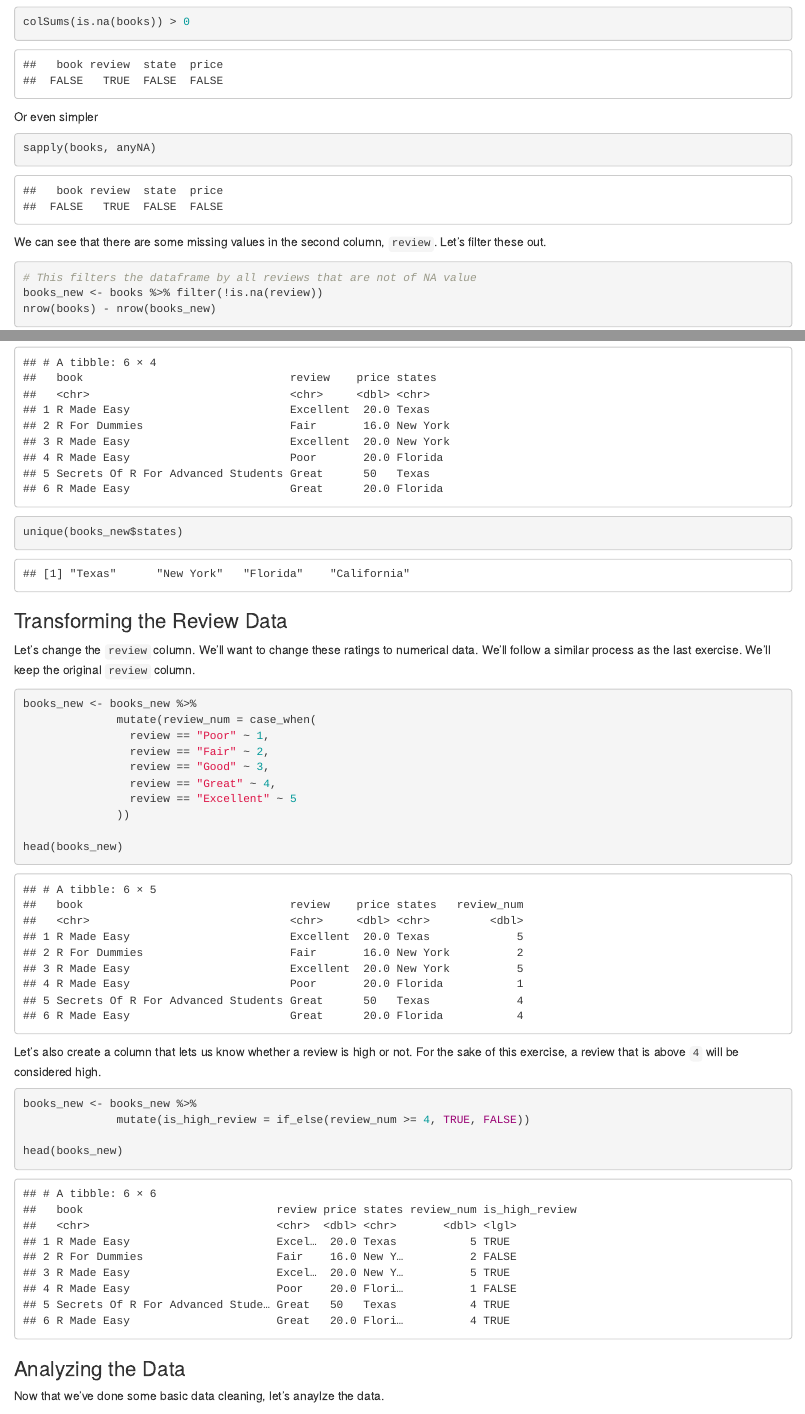
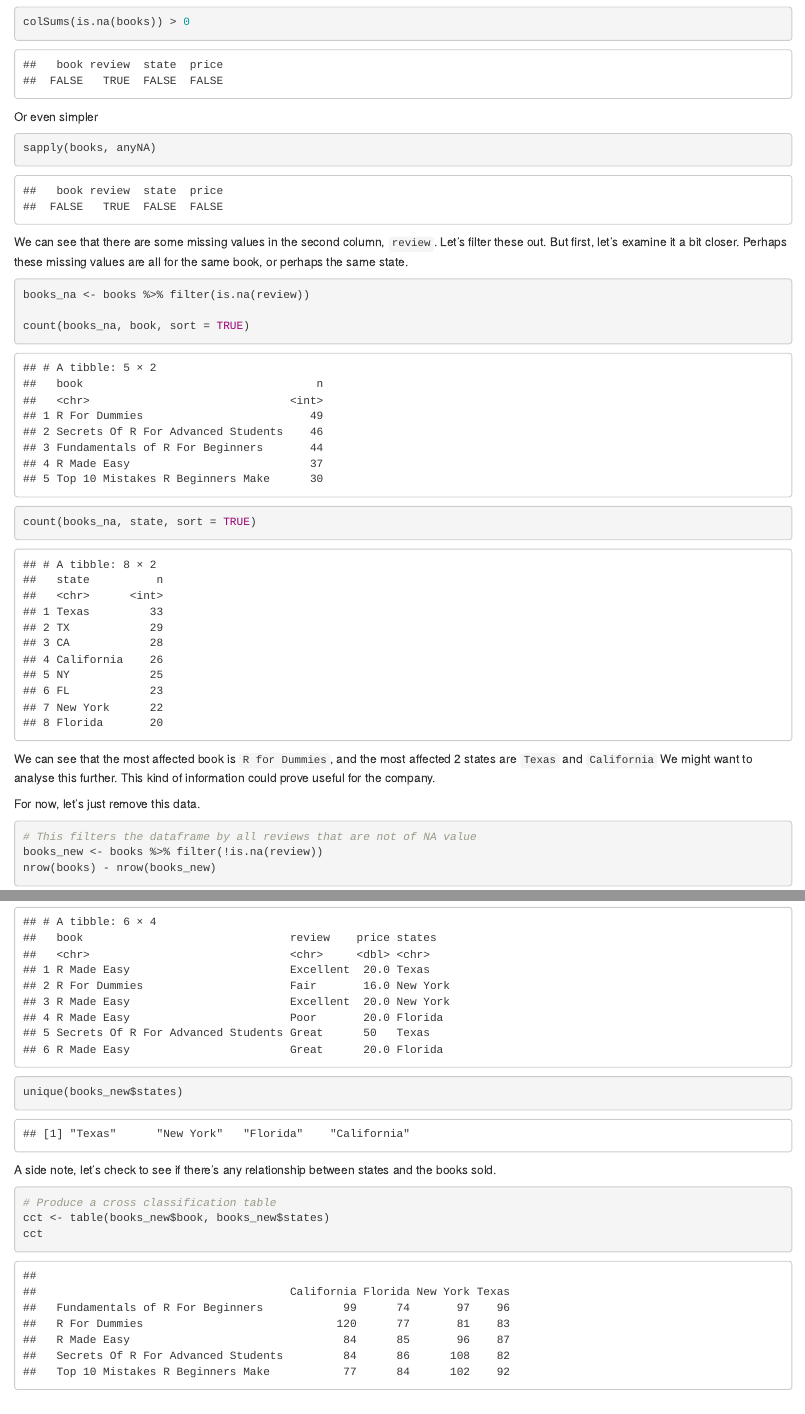
Before and after one commit to ABZ-Aaron/AnalysisWorkflow, an R Markdown document (AnalysisWorkflow.Rmd): the page in a window 1100 px wide, from 3510 px down, and a second part further down, joined at a grey line. Rendered offline with R 4.5, knitr and Pandoc, with nearby package versions.

Commit message:
A few more things added

````diff
--- a/AnalysisWorkflow.Rmd
+++ b/AnalysisWorkflow.Rmd
@@ -143,7 +143,18 @@ Or even simpler
 sapply(books, anyNA)
 ```
 
-We can see that there are some missing values in the second column, `review`. Let's filter these out.
+We can see that there are some missing values in the second column, `review`. Let's filter these out. But first, let's examine it a bit closer. Perhaps these missing values are all for the same book, or perhaps the same state.
+
+```{r}
+books_na <- books %>% filter(is.na(review))
+
+count(books_na, book, sort = TRUE)
+count(books_na, state, sort = TRUE)
+```
+
+We can see that the most affected book is `R for Dummies`, and the most affected 2 states are `Texas` and `California` We might want to analyse this further. This kind of information could prove useful for the company.
+
+For now, let's just remove this data.
 
 ```{r}
 # This filters the dataframe by all reviews that are not of NA value
@@ -196,6 +207,15 @@ head(books_new)
 unique(books_new$states)
 ```
 
+
+A side note, let's check to see if there's any relationship between states and the books sold.
+
+```{r}
+# Produce a cross classification table
+cct <- table(books_new$book, books_new$states)
+cct
+```
+
 ### Transforming the Review Data
 
 Let's change the `review` column. We'll want to change these ratings to numerical data. We'll follow a similar process as the last exercise. We'll keep the original `review ` column.
````
Also changed, not shown: AnalysisWorkflow.html, AnalysisWorkflow.Rmd (8 more changed lines).
